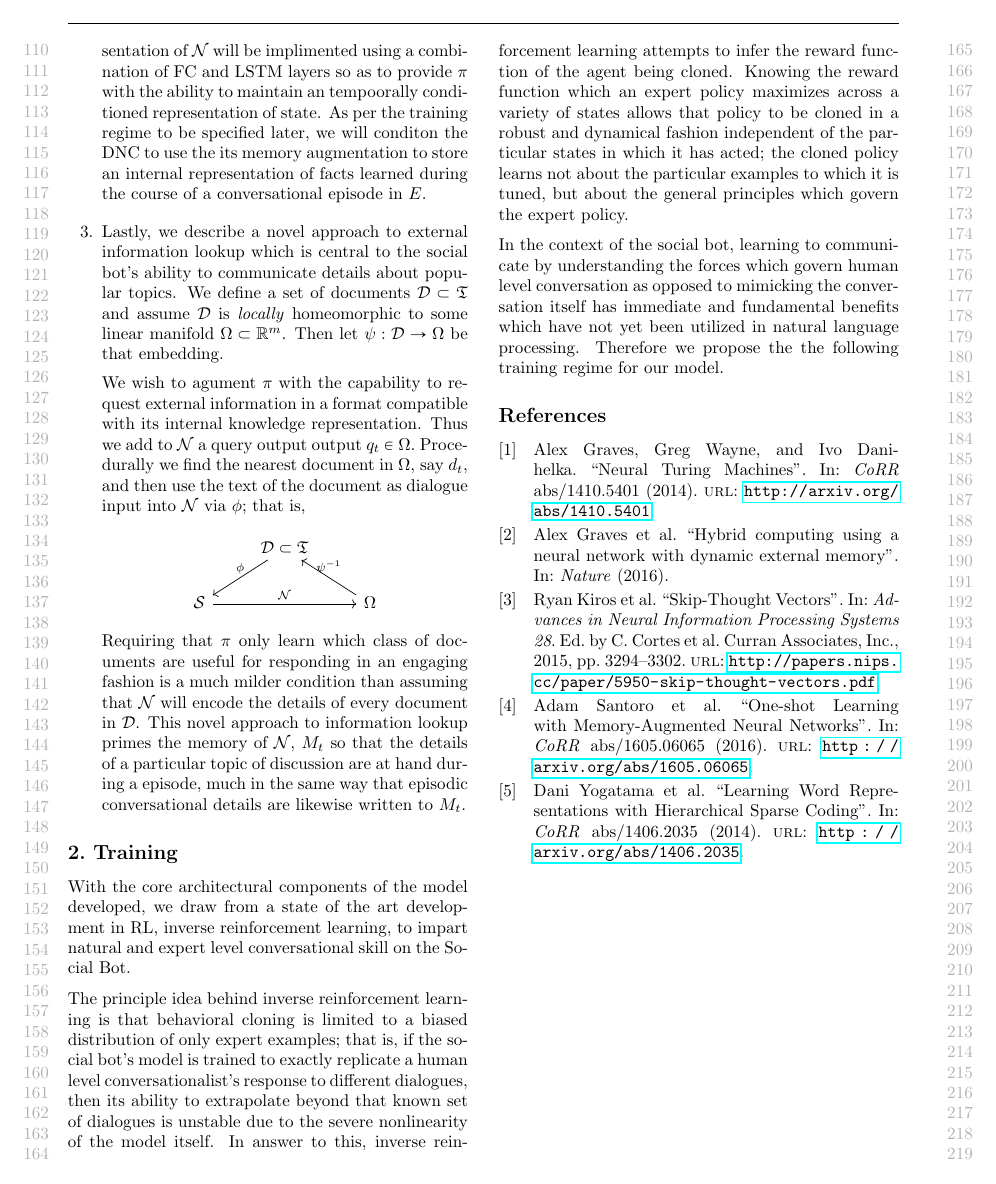
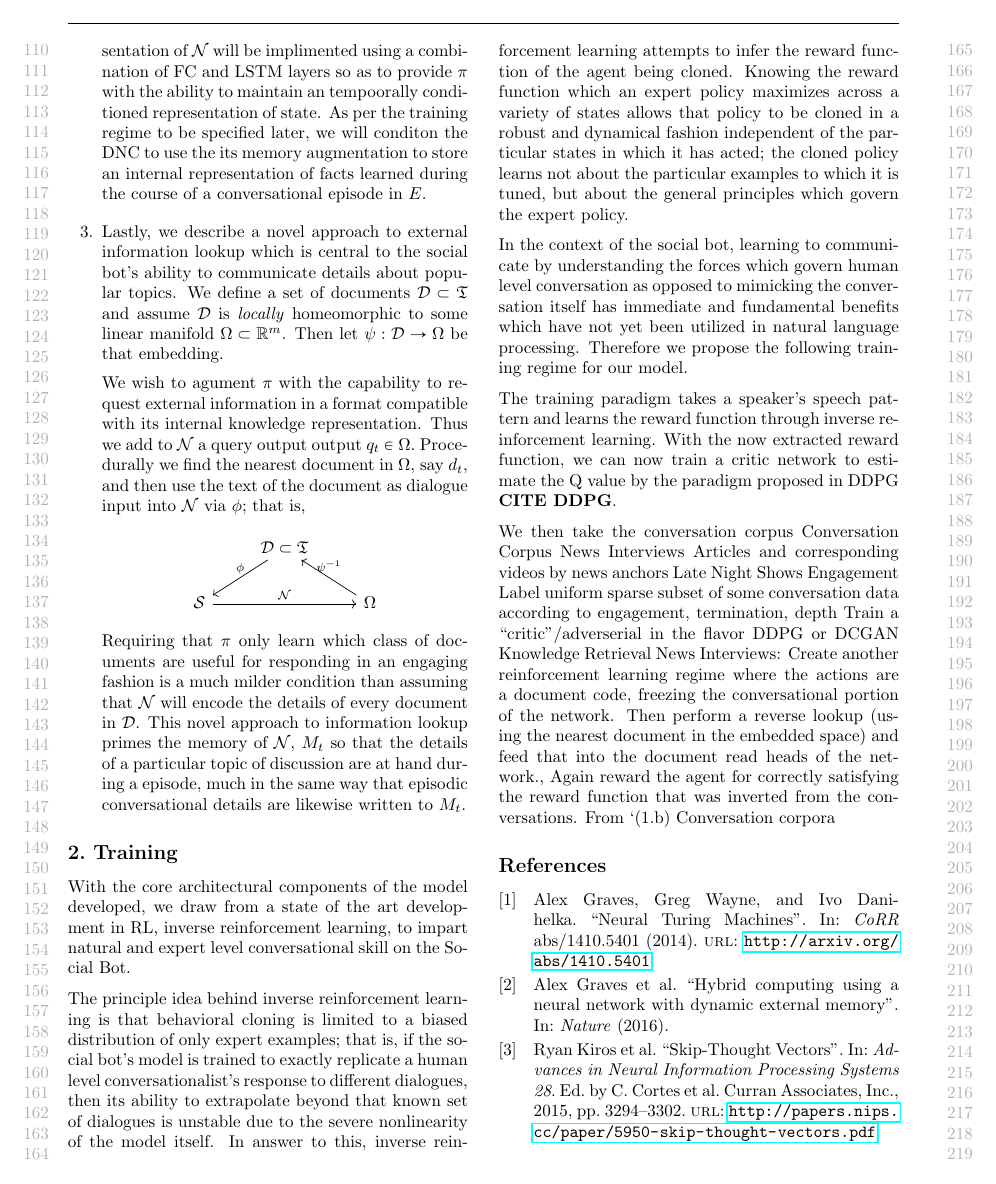
Before and after one commit to p-patil/alexa, a LaTeX paper (main.tex): page 2 of 2 before the commit and page 2 of 3 after it. Compiled offline with pdfLaTeX.

Commit message:
Add short blurb on trainin

```diff
--- a/main.tex
+++ b/main.tex
@@ -184,7 +184,24 @@ With the core architectural components of the model developed, we draw from a st
 The principle idea behind inverse reinforcement learning is that behavioral cloning is limited to a biased distribution of only expert examples; that is, if the social bot’s model is trained to exactly replicate a human level conversationalist's response to different dialogues, then its ability to extrapolate beyond that known set of dialogues is unstable due to the severe nonlinearity of the model itself. In answer to this, inverse reinforcement learning attempts to infer the reward function of the agent being cloned. Knowing the reward function which an expert policy maximizes across a variety of states allows that policy to be cloned in a robust and dynamical fashion independent of the particular states in which it has acted; the cloned policy learns not about the particular examples to which it is tuned, but about the general principles which govern the expert policy.
 
 
-In the context of the social bot, learning to communicate by understanding the forces which govern human level conversation as opposed to mimicking the conversation itself has immediate and fundamental benefits which have not yet been utilized in natural language processing. Therefore we propose the the following training regime for our model.
+In the context of the social bot, learning to communicate by understanding the forces which govern human level conversation as opposed to mimicking the conversation itself has immediate and fundamental benefits which have not yet been utilized in natural language processing. Therefore we propose the following training regime for our model.
+
+The training paradigm takes a speaker's speech pattern and learns the reward function through inverse reinforcement learning. With the now extracted reward function, we can now train a critic network to estimate the Q value by the paradigm proposed in DDPG \textbf{CITE DDPG}.
+
+We then take the conversation corpus
+Conversation Corpus
+News Interviews
+Articles and corresponding videos by news anchors
+Late Night Shows
+Engagement
+Label uniform sparse subset of some conversation data according to engagement, termination, depth
+Train a “critic”/adverserial  in the flavor DDPG or DCGAN
+Knowledge Retrieval
+News Interviews:
+Create another reinforcement learning regime where the actions are a document code, freezing the conversational portion of the network. Then perform a reverse lookup (using the nearest document in the embedded space) and feed that into the document read heads of the network.,
+Again reward the agent for correctly satisfying the reward function that was inverted from the conversations. From `(1.b)
+Conversation corpora
+
 
 \printbibliography
 
```
